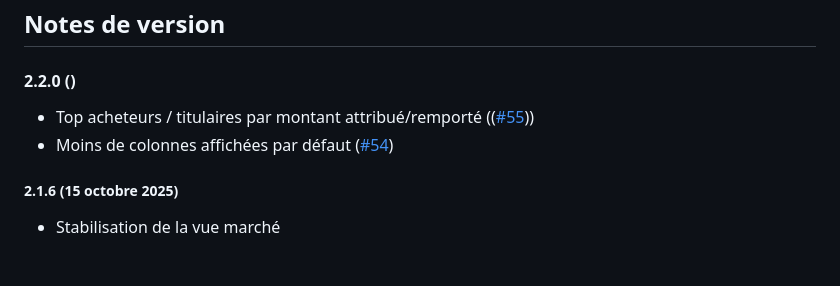
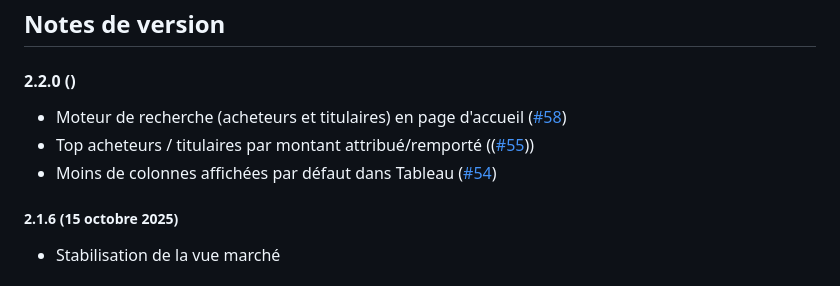
Before and after one commit to ColinMaudry/decp.info, a Markdown page: README.md, the part around the change. Rendered like a GitHub page.

Commit message:
Changelog #58

```diff
--- a/README.md
+++ b/README.md
@@ -40,8 +40,9 @@ Ne pas oublier de mettre à jour les fichier .env.
 
 #### 2.2.0 ()
 
+- Moteur de recherche (acheteurs et titulaires) en page d'accueil ([#58](https://github.com/ColinMaudry/decp.info/issues/58))
 - Top acheteurs / titulaires par montant attribué/remporté (([#55](https://github.com/ColinMaudry/decp.info/issues/55)))
-- Moins de colonnes affichées par défaut ([#54](https://github.com/ColinMaudry/decp.info/issues/54))
+- Moins de colonnes affichées par défaut dans Tableau ([#54](https://github.com/ColinMaudry/decp.info/issues/54))
 
 ##### 2.1.6 (15 octobre 2025)
 
```
